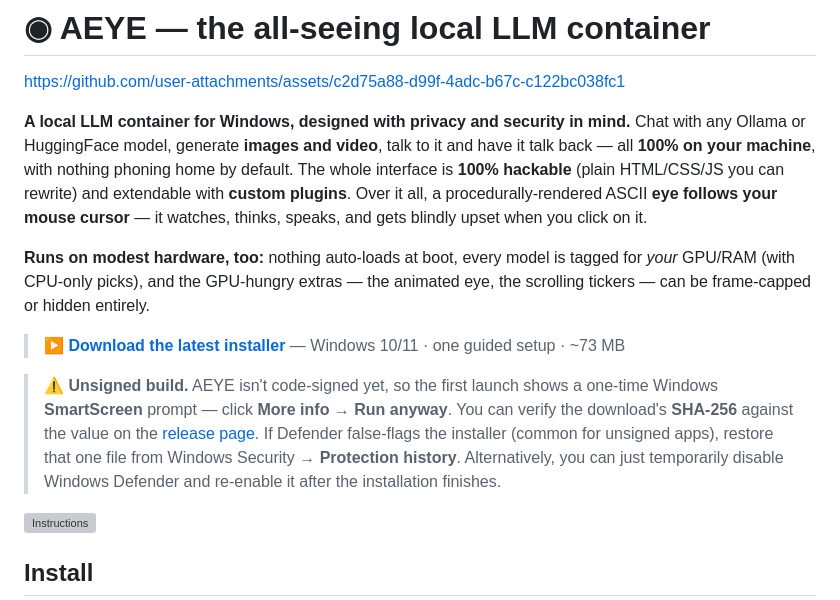
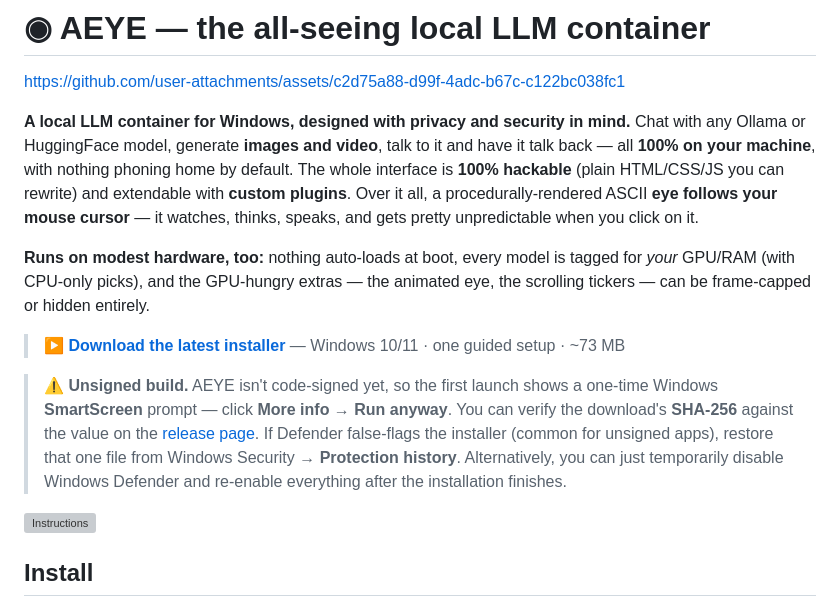
Before and after one commit to quintenlittle/AEYE, a Markdown page: README.md, the part around the change. Drawn GitHub-style; grey boxes are pictures that could not be loaded.

```diff
--- a/README.md
+++ b/README.md
@@ -8,7 +8,7 @@ talk to it and have it talk back — all **100% on your machine**, with nothing
 phoning home by default. The whole interface is **100% hackable** (plain
 HTML/CSS/JS you can rewrite) and extendable with **custom plugins**. Over it all,
 a procedurally-rendered ASCII **eye follows your mouse cursor** — it watches,
-thinks, speaks, and gets blindly upset when you click on it.
+thinks, speaks, and gets pretty unpredictable when you click on it.
 
 **Runs on modest hardware, too:** nothing auto-loads at boot, every model is
 tagged for *your* GPU/RAM (with CPU-only picks), and the GPU-hungry extras — the
@@ -22,7 +22,7 @@ animated eye, the scrolling tickers — can be frame-capped or hidden entirely.
 > [release page](https://github.com/quintenlittle/aeye/releases/latest). If Defender
 > false-flags the installer (common for unsigned apps), restore that one file from Windows
 > Security → **Protection history**.
-> Alternatively, you can just temporarily disable Windows Defender and re-enable it after the installation finishes.
+> Alternatively, you can just temporarily disable Windows Defender and re-enable everything after the installation finishes.
 
 <img width="870" height="1807" alt="Instructions" src="https://github.com/user-attachments/assets/bd94143d-beb3-4e33-8e73-a3ffb57893a4" />
 
```
